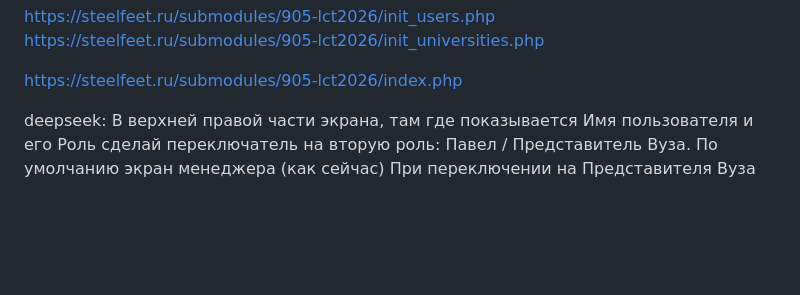
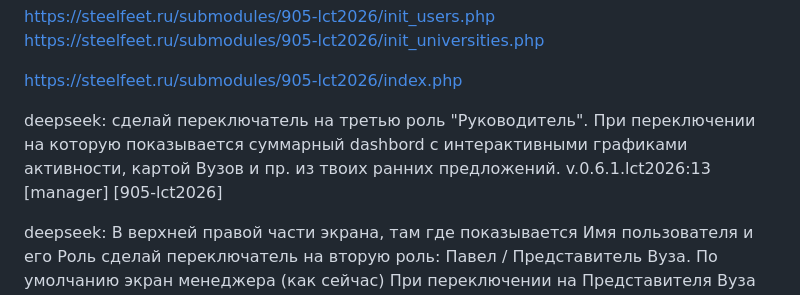
Before and after one commit to steelfeet/905-lct2026, a Markdown page: docs/issues.md, the part around the change. Drawn GitHub-style; blank space fills up the shorter version.

Commit message:
v.0.6.1.lct2026:13 [manager] [905-lct2026]

```diff
--- a/docs/issues.md
+++ b/docs/issues.md
@@ -2,6 +2,11 @@ https://steelfeet.ru/submodules/905-lct2026/init_users.php
 https://steelfeet.ru/submodules/905-lct2026/init_universities.php
 
 https://steelfeet.ru/submodules/905-lct2026/index.php
+
+
+deepseek: сделай переключатель на третью роль "Руководитель". При переключении на которую показывается суммарный dashbord с интерактивными графиками активности, картой Вузов и пр. из твоих ранних предложений.
+v.0.6.1.lct2026:13 [manager] [905-lct2026]
+
 
 
 deepseek: В верхней правой части экрана, там где показывается Имя пользователя и его Роль сделай переключатель на вторую роль: Павел / Представитель Вуза. По умолчанию экран менеджера (как сейчас) При переключении на Представителя Вуза показываются все Workflow этого вуза. Сгенерируй сам файл.
```
